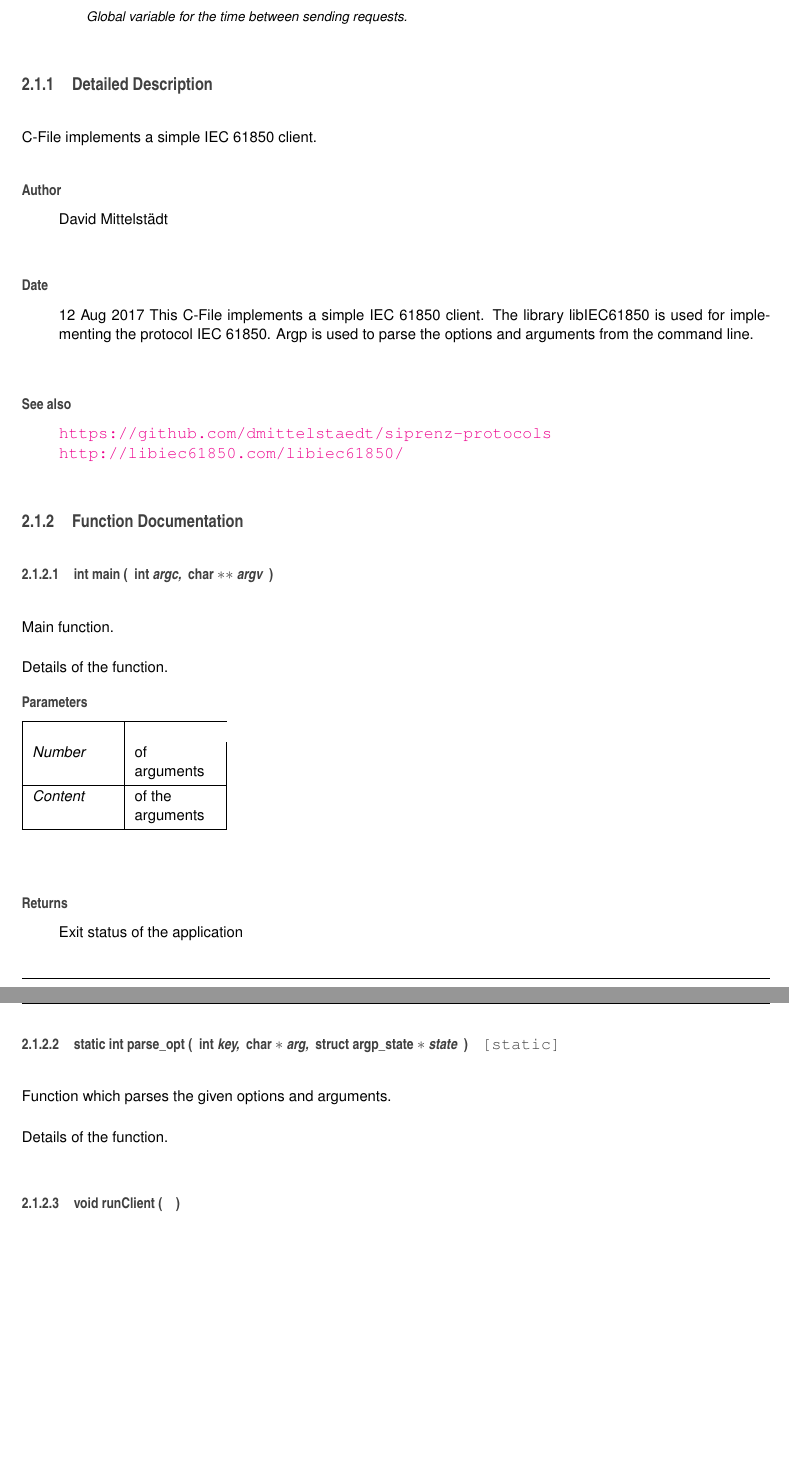
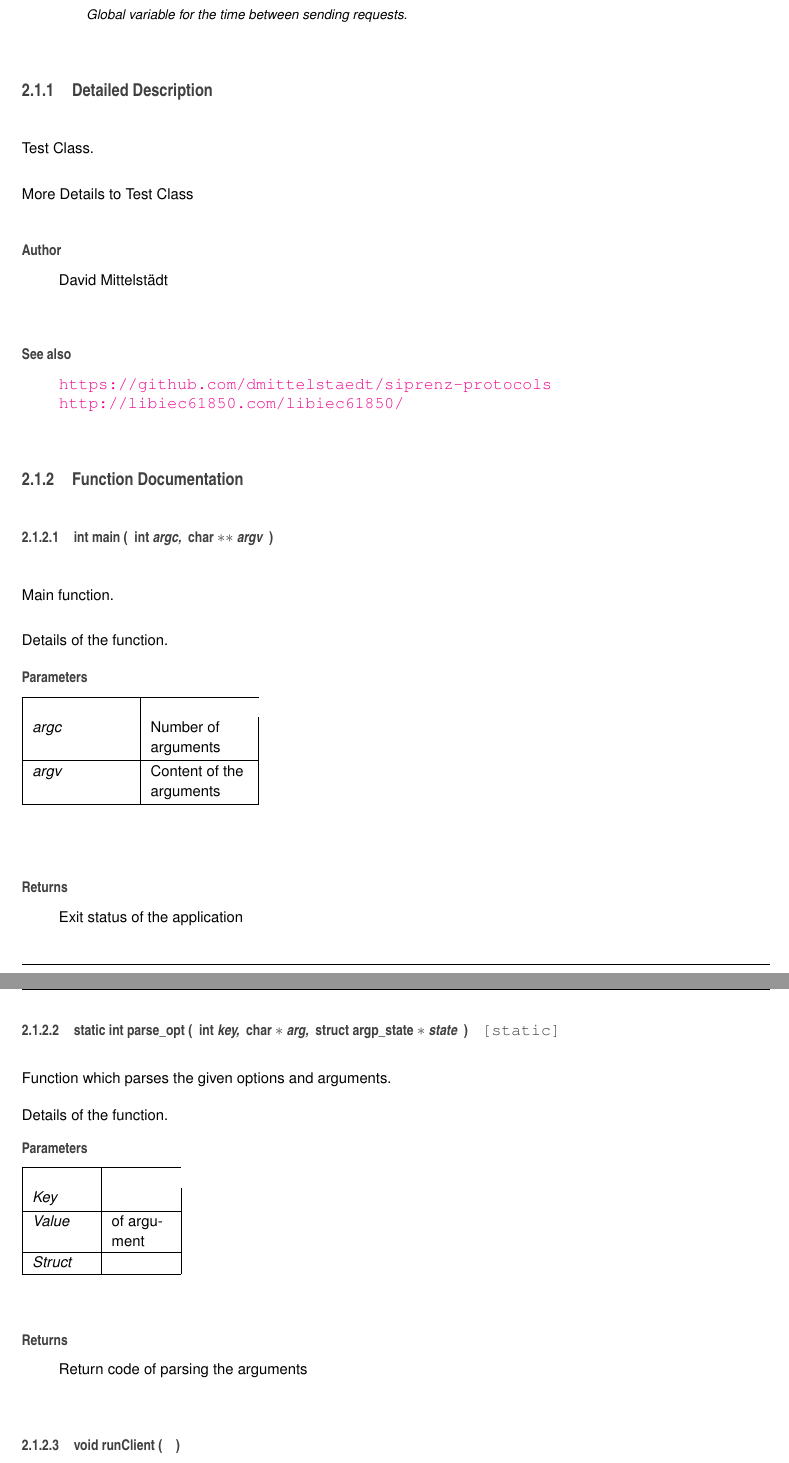
Before and after one commit to dmittelstaedt/siprenz-protocols, a LaTeX book (simple-iec61850-client/doc/latex/refman.tex, which reads simple-iec61850-client/doc/latex/simple-iec61850-client_8c.tex): two parts of pages 8 and 9 of 11, joined at a grey line, cut so that both start at the same text, the shorter picture padded with empty space. Compiled offline with pdfLaTeX.

Commit message:
Edit outputs from client and server

```diff
--- a/simple-iec61850-client/doc/latex/simple-iec61850-client_8c.tex
+++ b/simple-iec61850-client/doc/latex/simple-iec61850-client_8c.tex
@@ -40,14 +41,13 @@ int \hyperlink{simple-iec61850-client_8c_a7c0b25939579bd308b11966fb04288e0}{slee
 
 
 \subsection{Detailed Description}
-C-\/\+File implements a simple I\+EC 61850 client.
+Test Class.
+
+More Details to Test Class
 
 \begin{DoxyAuthor}{Author}
 David Mittelstädt
 \end{DoxyAuthor}
-\begin{DoxyDate}{Date}
-12 Aug 2017 This C-\/\+File implements a simple I\+EC 61850 client. The library lib\+I\+E\+C61850 is used for implementing the protocol I\+EC 61850. Argp is used to parse the options and arguments from the command line.
-\end{DoxyDate}
 \begin{DoxySeeAlso}{See also}
 \href{https://github.com/dmittelstaedt/siprenz-protocols}{\tt https\+://github.\+com/dmittelstaedt/siprenz-\/protocols}
 
@@ -70,9 +70,9 @@ Main function.
 
 Details of the function.
 \begin{DoxyParams}{Parameters}
-{\em Number} & of arguments \\
+{\em argc} & Number of arguments \\
 \hline
-{\em Content} & of the arguments \\
+{\em argv} & Content of the arguments \\
 \hline
 \end{DoxyParams}
 \begin{DoxyReturn}{Returns}
@@ -91,7 +91,19 @@ Exit status of the application
 
 Function which parses the given options and arguments.
 
-Details of the function. \index{simple-\/iec61850-\/client.\+c@{simple-\/iec61850-\/client.\+c}!run\+Client@{run\+Client}}
+Details of the function.
+\begin{DoxyParams}{Parameters}
+{\em Key} & \\
+\hline
+{\em Value} & of argument \\
+\hline
+{\em Struct} & \\
+\hline
+\end{DoxyParams}
+\begin{DoxyReturn}{Returns}
+Return code of parsing the arguments
+\end{DoxyReturn}
+\index{simple-\/iec61850-\/client.\+c@{simple-\/iec61850-\/client.\+c}!run\+Client@{run\+Client}}
 \index{run\+Client@{run\+Client}!simple-\/iec61850-\/client.\+c@{simple-\/iec61850-\/client.\+c}}
 \subsubsection[{\texorpdfstring{run\+Client()}{runClient()}}]{\setlength{\rightskip}{0pt plus 5cm}void run\+Client (
 \begin{DoxyParamCaption}
```
Also changed, not shown: simple-iec61850-client/doc/latex/dir_68267d1309a1af8e8297ef4c3efbcdba.tex (+1 -1 lines), simple-iec61850-client/doc/latex/files.tex (+1 -1 lines), simple-iec61850-client/doc/latex/simple-iec61850-client_8c__incl.pdf, simple-iec61850-client/doc/latex/simple-iec61850-client_8c.tex (3 more changed lines), 8 other files.
